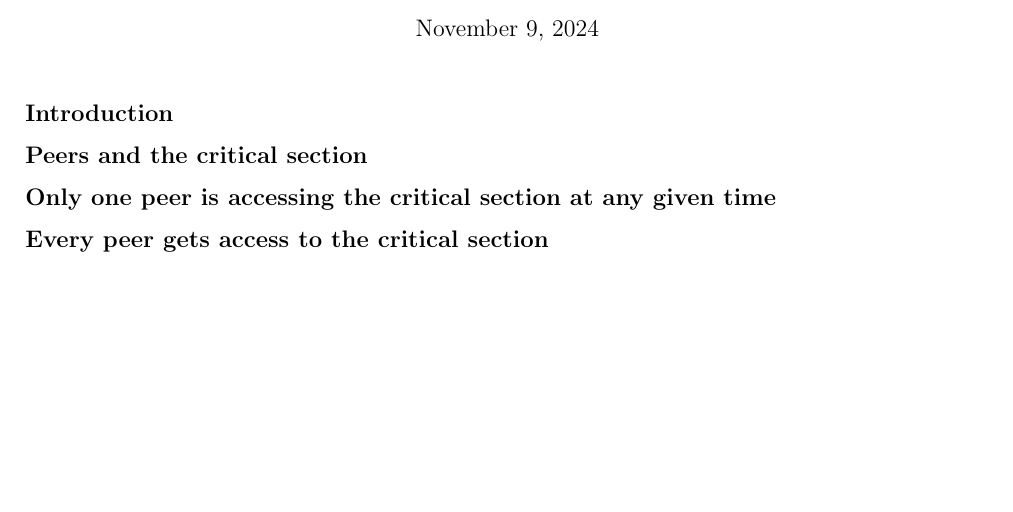
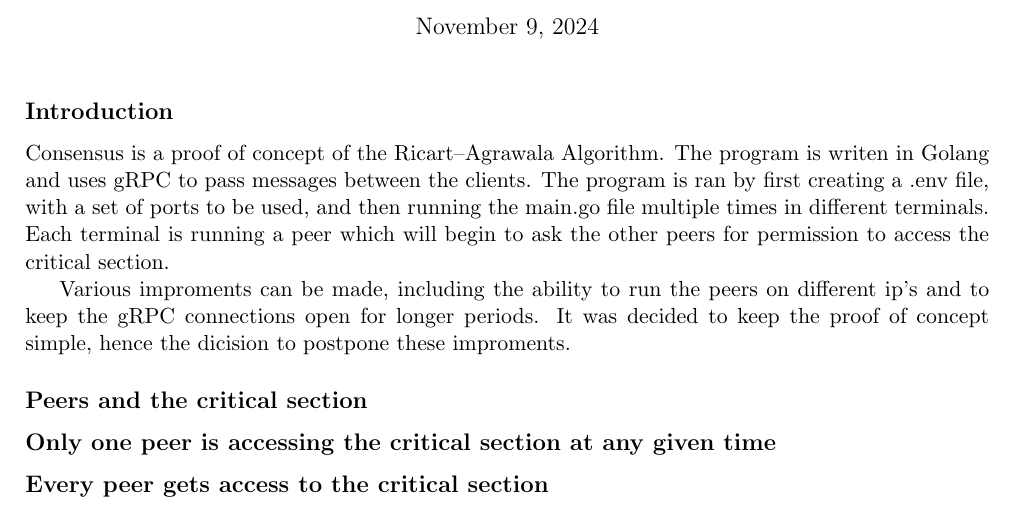
Before and after one commit to ITU-DISYS2024-CENTRALIZEDSYSTEMS/Consensus, a LaTeX document (report/report.tex): part of page 1 of 2, cut so that both start at the same text, the shorter picture padded with empty space. Compiled offline with pdfLaTeX.

Commit message:
Introduction is now written

```diff
--- a/report/report.tex
+++ b/report/report.tex
@@ -36,7 +36,12 @@
 \maketitle
 
 \subsection*{Introduction}
+Consensus is a proof of concept of the Ricart–Agrawala Algorithm. The program is writen in Golang and uses gRPC to pass messages between the clients.
+The program is ran by first creating a .env file, with a set of ports to be used, and then running the main.go file multiple times in different terminals.
+Each terminal is running a peer which will begin to ask the other peers for permission to access the critical section.
 
+Various improments can be made, including the ability to run the peers on different ip's and to keep the gRPC connections open for longer periods.
+It was decided to keep the proof of concept simple, hence the dicision to postpone these improments.
 
 \subsection*{Peers and the critical section}
 
```
